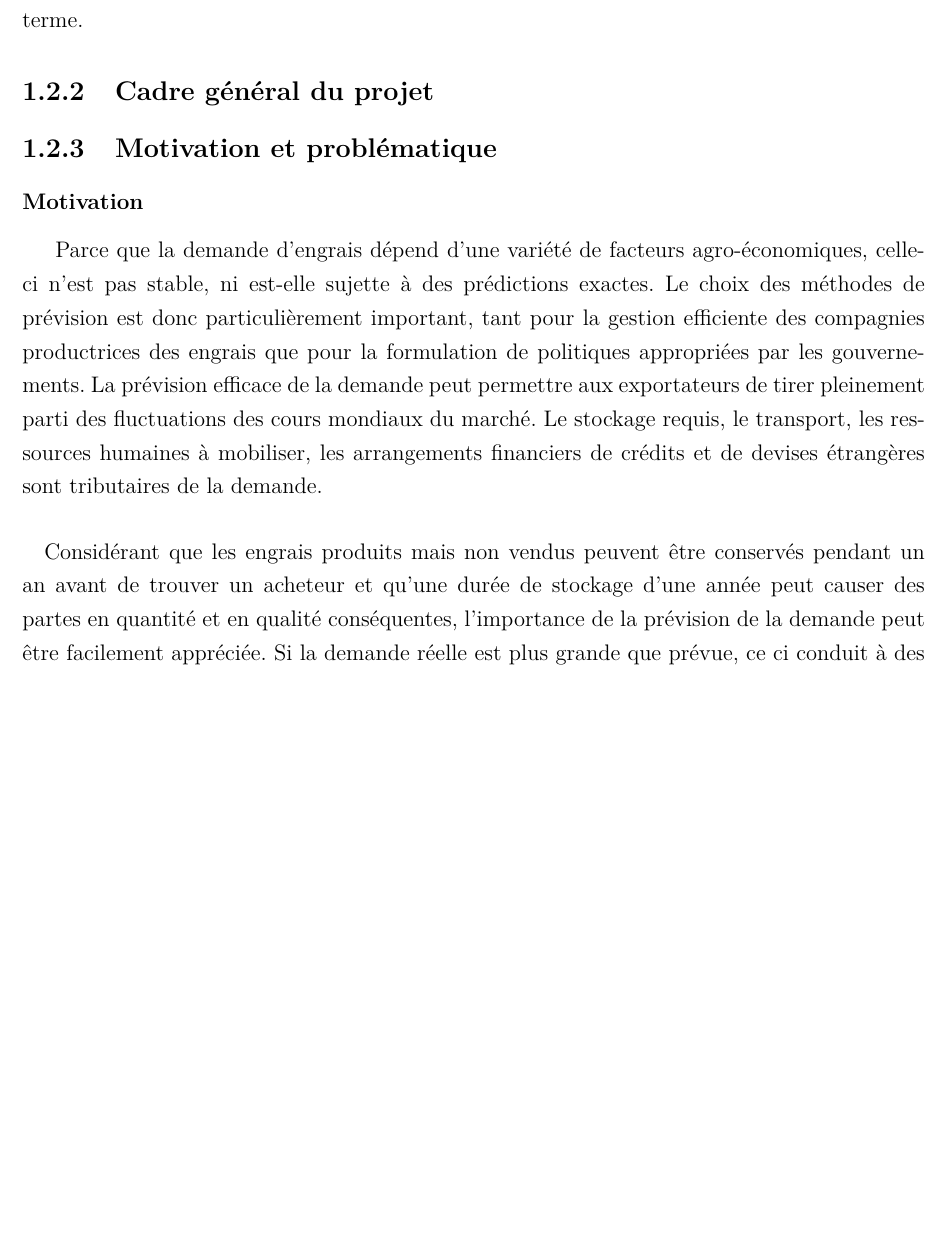
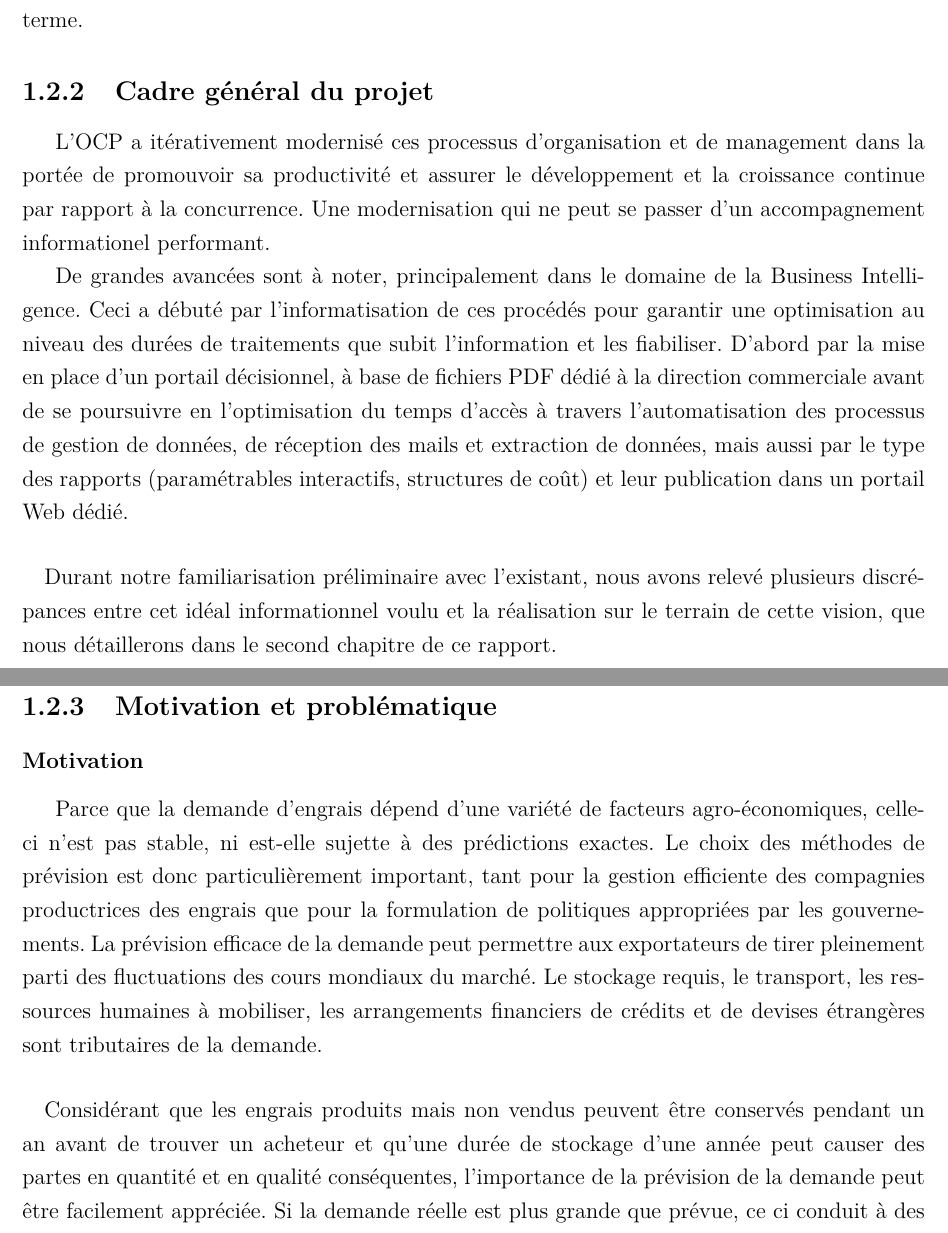
Before and after one commit to sanxore/lpr, a LaTeX document (rapport.tex, which reads chapitre1.tex): part of page 15 of 26 before the commit and two parts of pages 15 and 16 of 27 after it, the two joined at a grey line, cut so that both start at the same text, the shorter picture padded with empty space. Compiled offline with pdfLaTeX.

Commit message:
Contexte General Beta

```diff
--- a/chapitre1.tex
+++ b/chapitre1.tex
@@ -116,7 +116,13 @@ secteur, au Maroc et à l’étranger.
 	\paragraph*{}
 	Les prévisions à court et à long terme servent à des fins différentes. Les prévisions à court terme sont concernées par la prochaine saison ou année. Les projections à court terme sont nécessaires pour organiser la production, l'approvisionnement en matériaux brutes, finis et d'emballage, le stockage, le transport et les fonds de roulement de sorte que la demande prévue est assurée avec succès. Les projections à long terme de plus de quatre à cinq ans sont utilisés pour les décisions de politique et d'investissement. L'investissement dans de nouvelles installations de production et de recherche, la formulation des plans de développement, le renforcement de l'établissement de crédit, etc., sont des exemples de décisions régies par les prévisions à long terme.
 	\subsection{Cadre général du projet}
-
+	L'OCP a itérativement modernisé ces processus d'organisation et de management dans la portée de promouvoir sa productivité et assurer le développement et la croissance continue
+	par rapport à la concurrence. Une modernisation qui ne peut se passer d'un accompagnement informationel performant.\par
+	De grandes avancées sont à noter, principalement dans le domaine de la Business Intelligence. Ceci a débuté par l’informatisation de ces procédés pour garantir une optimisation au niveau des durées de traitements que subit l’information et les fiabiliser. D'abord par la mise en place d’un portail décisionnel, à base de fichiers PDF dédié à la direction commerciale avant de se poursuivre en l’optimisation du temps d’accès à travers l’automatisation des processus de gestion de données, de
+	réception des mails et extraction de données, mais aussi par le type des rapports (paramétrables
+	interactifs, structures de coût) et leur publication dans un portail Web dédié.
+	\paragraph{}
+	Durant notre familiarisation préliminaire avec l'existant, nous avons relevé plusieurs discrépances entre cet idéal informationnel voulu et la réalisation sur le terrain de cette vision, que nous détaillerons dans le second chapitre de ce rapport.
 	\subsection{Motivation et problématique}
 	\subsubsection{Motivation}
 	Parce que la demande d'engrais dépend d'une variété de facteurs agro-économiques, celle-ci n’est pas stable, ni est-elle sujette à des prédictions exactes. Le choix des méthodes de prévision est donc particulièrement important, tant pour la gestion efficiente des compagnies productrices des engrais que pour la formulation de politiques appropriées par les gouvernements.
--- a/rapport.tex
+++ b/rapport.tex
@@ -24,16 +24,6 @@
 \usepackage{epigraph}
 \usepackage{float}
 \usepackage{pdflscape}
-\usepackage{tikz}
-\usetikzlibrary{arrows,shapes,positioning,shadows,trees}
-\tikzset{
-  basic/.style  = {draw, text width=4cm, drop shadow, font=\sffamily, rectangle},
-  root/.style   = {basic, rounded corners=2pt, thin, align=center,
-                   fill=green!30},
-  level 2/.style = {basic, rounded corners=6pt, thin,align=center, fill=green!60,
-                   text width=8em},
-  level 3/.style = {basic, thin, align=left, fill=pink!60, text width=6.5em}
-}
 \renewcommand{\epigraphsize}{\scriptsize}
 \onehalfspacing
 \definecolor{rltred}{rgb}{0.85,0.15,0.15}
```
Also changed, not shown: chapitre1.tex (2 more changed lines).
